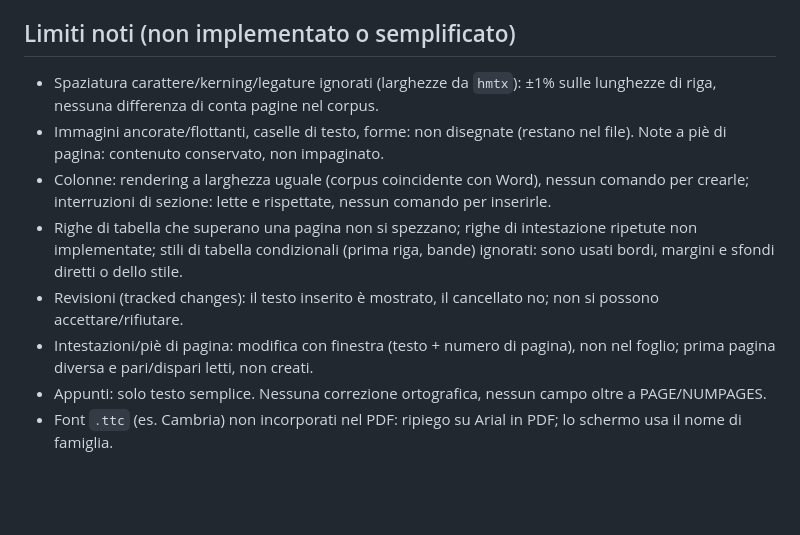
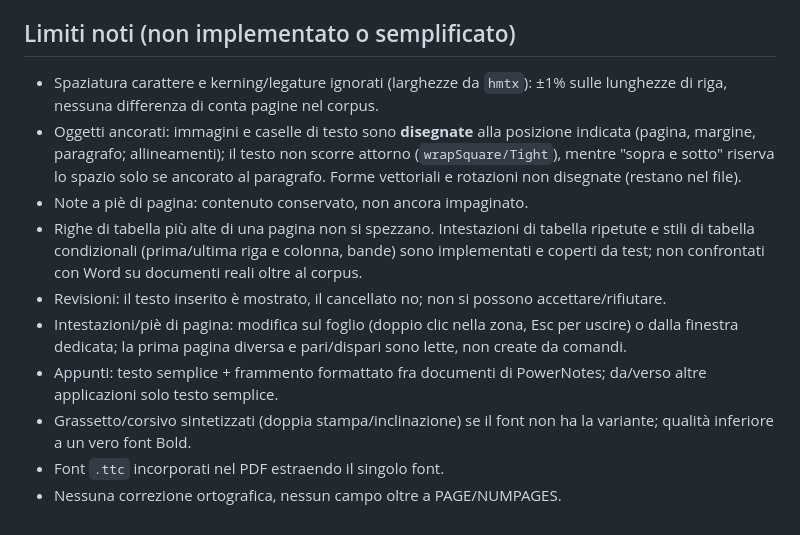
Before and after one commit to mikemike2112/PowerNotes, a Markdown page: COMPAT.md, the part around the change. Drawn GitHub-style; blank space fills up the shorter version.

```diff
--- a/COMPAT.md
+++ b/COMPAT.md
@@ -35,11 +35,13 @@ Confrontate a vista 10 file (`mixed-report`, `styles-headings`, `text-formatting
 - `table-merged-cells` dopo la correzione dei RowSpan coincide con Word a vista.
 
 ## Limiti noti (non implementato o semplificato)
-- Spaziatura carattere/kerning/legature ignorati (larghezze da `hmtx`): ±1% sulle lunghezze di riga, nessuna differenza di conta pagine nel corpus.
-- Immagini ancorate/flottanti, caselle di testo, forme: non disegnate (restano nel file). Note a piè di pagina: contenuto conservato, non impaginato.
-- Colonne: rendering a larghezza uguale (corpus coincidente con Word), nessun comando per crearle; interruzioni di sezione: lette e rispettate, nessun comando per inserirle.
-- Righe di tabella che superano una pagina non si spezzano; righe di intestazione ripetute non implementate; stili di tabella condizionali (prima riga, bande) ignorati: sono usati bordi, margini e sfondi diretti o dello stile.
-- Revisioni (tracked changes): il testo inserito è mostrato, il cancellato no; non si possono accettare/rifiutare.
-- Intestazioni/piè di pagina: modifica con finestra (testo + numero di pagina), non nel foglio; prima pagina diversa e pari/dispari letti, non creati.
-- Appunti: solo testo semplice. Nessuna correzione ortografica, nessun campo oltre a PAGE/NUMPAGES.
-- Font `.ttc` (es. Cambria) non incorporati nel PDF: ripiego su Arial in PDF; lo schermo usa il nome di famiglia.
+- Spaziatura carattere e kerning/legature ignorati (larghezze da `hmtx`): ±1% sulle lunghezze di riga, nessuna differenza di conta pagine nel corpus.
+- Oggetti ancorati: immagini e caselle di testo sono **disegnate** alla posizione indicata (pagina, margine, paragrafo; allineamenti); il testo non scorre attorno (`wrapSquare/Tight`), mentre "sopra e sotto" riserva lo spazio solo se ancorato al paragrafo. Forme vettoriali e rotazioni non disegnate (restano nel file).
+- Note a piè di pagina: contenuto conservato, non ancora impaginato.
+- Righe di tabella più alte di una pagina non si spezzano. Intestazioni di tabella ripetute e stili di tabella condizionali (prima/ultima riga e colonna, bande) sono implementati e coperti da test; non confrontati con Word su documenti reali oltre al corpus.
+- Revisioni: il testo inserito è mostrato, il cancellato no; non si possono accettare/rifiutare.
+- Intestazioni/piè di pagina: modifica sul foglio (doppio clic nella zona, Esc per uscire) o dalla finestra dedicata; la prima pagina diversa e pari/dispari sono lette, non create da comandi.
+- Appunti: testo semplice + frammento formattato fra documenti di PowerNotes; da/verso altre applicazioni solo testo semplice.
+- Grassetto/corsivo sintetizzati (doppia stampa/inclinazione) se il font non ha la variante; qualità inferiore a un vero font Bold.
+- Font `.ttc` incorporati nel PDF estraendo il singolo font.
+- Nessuna correzione ortografica, nessun campo oltre a PAGE/NUMPAGES.
```
Also changed, not shown: FEATURES.md (+13 -10 lines), README.md (+5 -2 lines), docs/screenshot-chiaro.png (added), docs/screenshot-layout.png (added), docs/screenshot-scuro.png (added), docs/screenshot-tabella.png (added), 4 other files.
